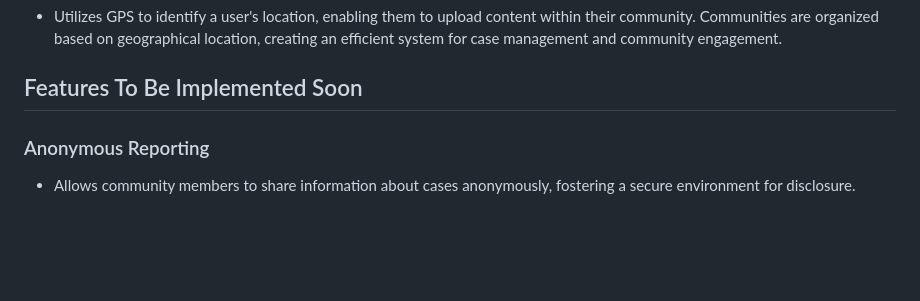
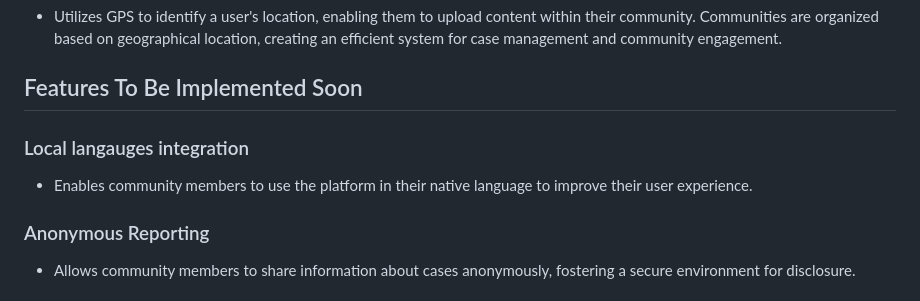
Before and after one commit to Ahmadu-Suleiman/CASE, a Markdown page: README.md, the part around the change. Rendered like a GitHub page; blank space fills up the shorter version.

```diff
--- a/README.md
+++ b/README.md
@@ -35,6 +35,9 @@ CASE is a platform designed to empower and connect community members, providing
 - Utilizes GPS to identify a user's location, enabling them to upload content within their community. Communities are organized based on geographical location, creating an efficient system for case management and community engagement.
 
 ## Features To Be Implemented Soon
+
+### Local langauges integration
+- Enables community members to use the platform in their native language to improve their user experience.
 
 ### Anonymous Reporting
 - Allows community members to share information about cases anonymously, fostering a secure environment for disclosure.
```
